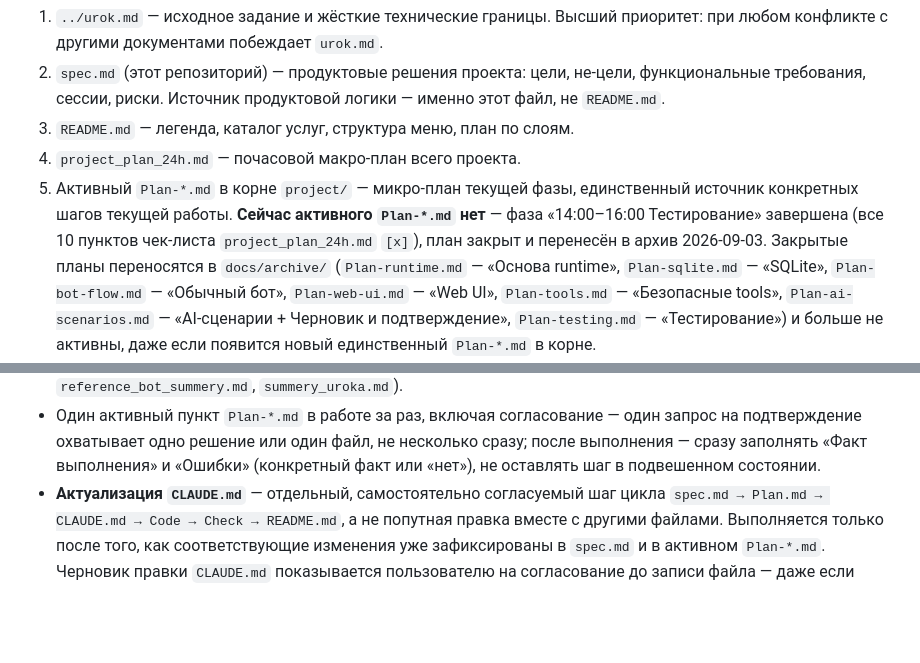
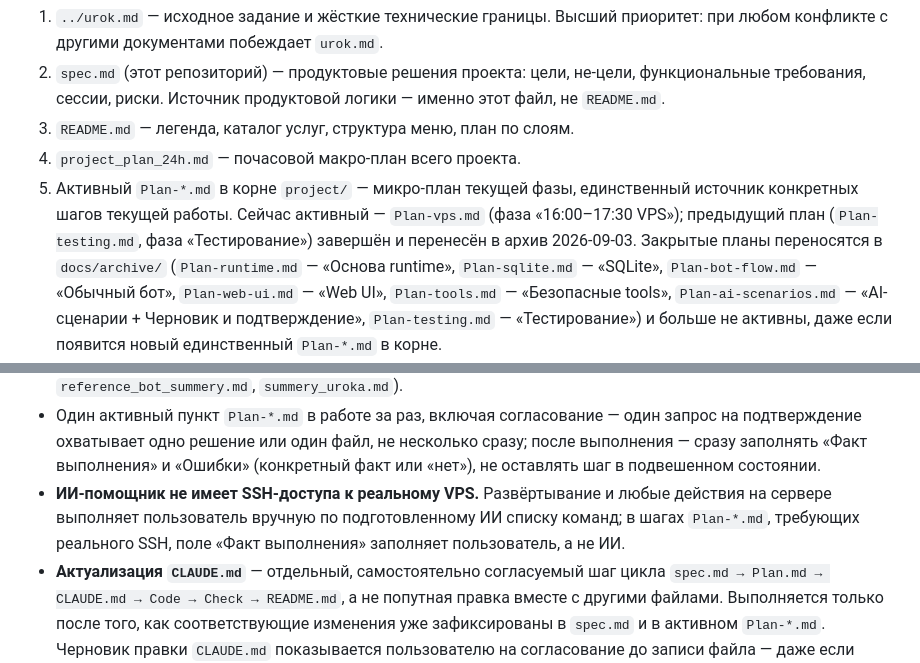
Before and after one commit to IVAiris/project, a Markdown page: CLAUDE.md, 2 parts joined by grey strips. Drawn GitHub-style; blank space fills up the shorter version.

```diff
--- a/CLAUDE.md
+++ b/CLAUDE.md
@@ -17,10 +17,9 @@
 3. `README.md` — легенда, каталог услуг, структура меню, план по слоям.
 4. `project_plan_24h.md` — почасовой макро-план всего проекта.
 5. Активный `Plan-*.md` в корне `project/` — микро-план текущей фазы, единственный
-   источник конкретных шагов текущей работы. **Сейчас активного `Plan-*.md`
-   нет** — фаза «14:00–16:00 Тестирование» завершена (все 10 пунктов
-   чек-листа `project_plan_24h.md` `[x]`), план закрыт и перенесён в архив
-   2026-09-03.
+   источник конкретных шагов текущей работы. Сейчас активный — `Plan-vps.md`
+   (фаза «16:00–17:30 VPS»); предыдущий план (`Plan-testing.md`, фаза
+   «Тестирование») завершён и перенесён в архив 2026-09-03.
    Закрытые планы переносятся в `docs/archive/` (`Plan-runtime.md` —
    «Основа runtime», `Plan-sqlite.md` — «SQLite», `Plan-bot-flow.md` —
    «Обычный бот», `Plan-web-ui.md` — «Web UI», `Plan-tools.md` —
@@ -255,6 +254,10 @@ Telegram/СЭД/1С/e-mail, cookie-session/Redis, реальная отправ
   несколько сразу; после выполнения — сразу заполнять «Факт выполнения» и
   «Ошибки» (конкретный факт или «нет»), не оставлять шаг в подвешенном
   состоянии.
+- **ИИ-помощник не имеет SSH-доступа к реальному VPS.** Развёртывание и
+  любые действия на сервере выполняет пользователь вручную по
+  подготовленному ИИ списку команд; в шагах `Plan-*.md`, требующих
+  реального SSH, поле «Факт выполнения» заполняет пользователь, а не ИИ.
 - **Актуализация `CLAUDE.md`** — отдельный, самостоятельно согласуемый шаг
   цикла `spec.md → Plan.md → CLAUDE.md → Code → Check → README.md`, а не
   попутная правка вместе с другими файлами. Выполняется только после того,
```
Also changed, not shown: Plan-vps.md (added, +207 -0 lines), spec.md (+2 -1 lines).
